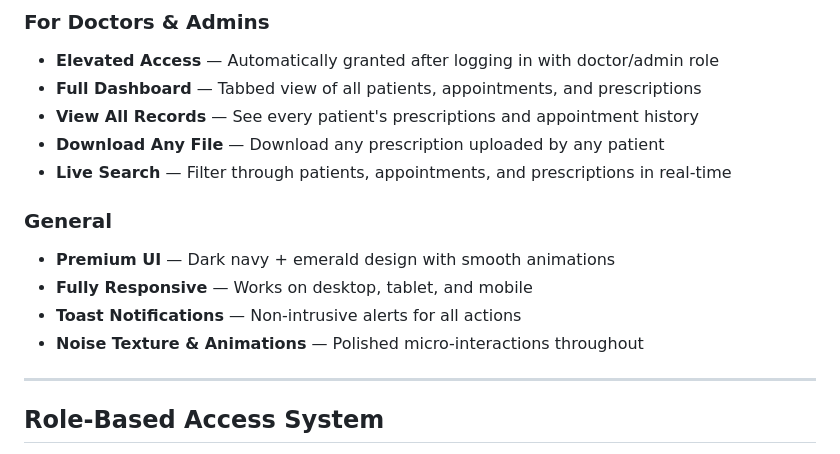
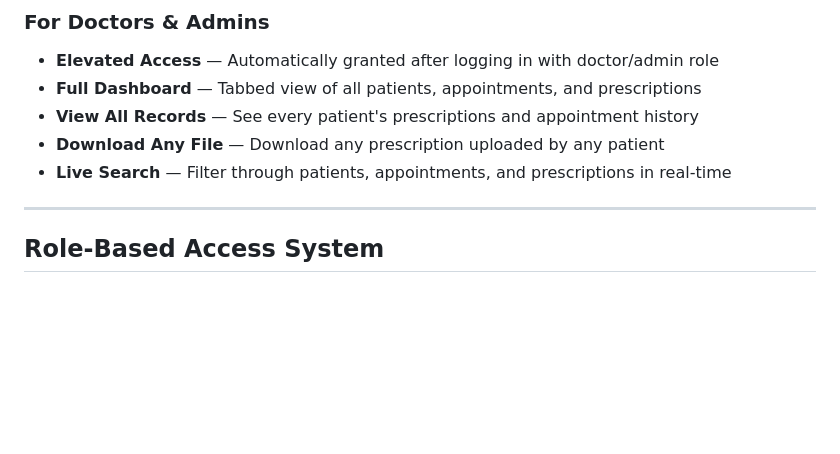
Before and after one commit to pssvsumanvitha/Hospital_Management_using_Django, a Markdown page: README.md, the part around the change. GitHub-like rendering; blank space fills up the shorter version.

```diff
--- a/README.md
+++ b/README.md
@@ -68,13 +68,6 @@ Prescription files are stored **directly in the database as binary data** (`Bina
 -  **View All Records** — See every patient's prescriptions and appointment history
 -  **Download Any File** — Download any prescription uploaded by any patient
 -  **Live Search** — Filter through patients, appointments, and prescriptions in real-time
-
-### General
--  **Premium UI** — Dark navy + emerald design with smooth animations
--  **Fully Responsive** — Works on desktop, tablet, and mobile
--  **Toast Notifications** — Non-intrusive alerts for all actions
--  **Noise Texture & Animations** — Polished micro-interactions throughout
-
 ---
 
 ##  Role-Based Access System
```
